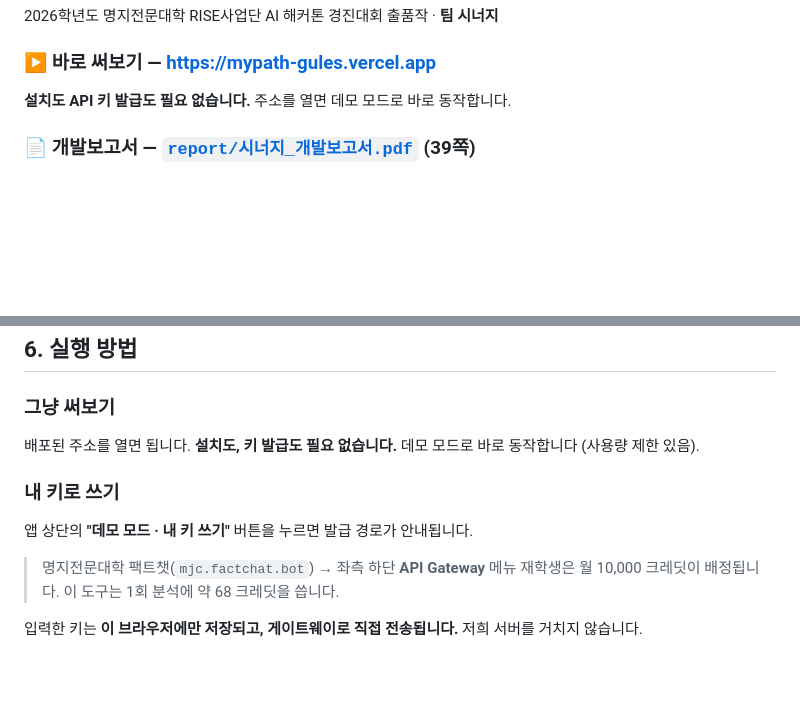
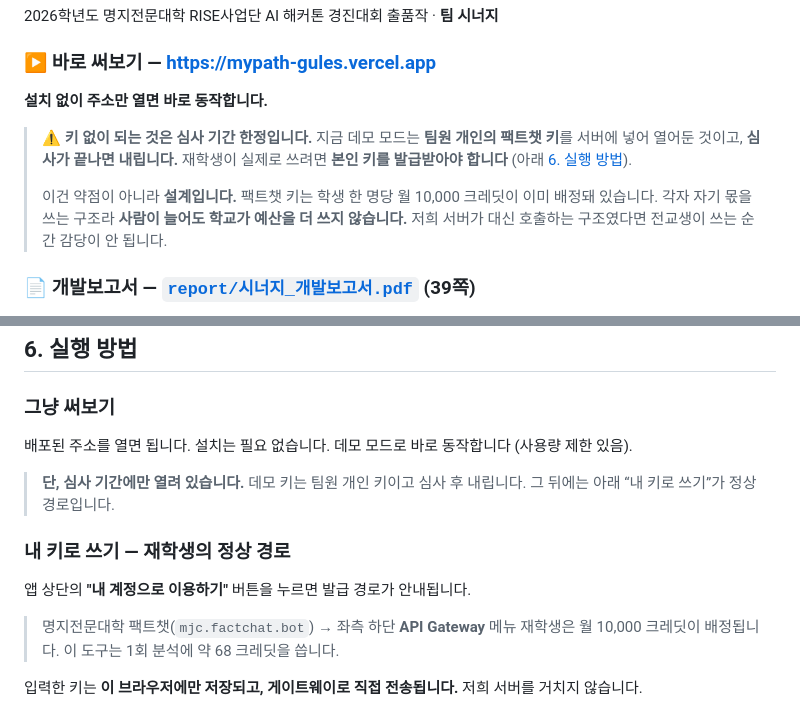
Before and after one commit to scyscu153-byte/mypath, a Markdown page: README.md, 2 parts joined by grey strips. GitHub-like rendering; blank space fills up the shorter version.

Commit message:
키 없이 되는 것은 심사 기간 한정임을 명시한다
README 가 '설치도 API 키 발급도 필요 없습니다'라고 단정하고 있었다.
데모 키는 팀원 개인 키이고 심사가 끝나면 내린다.
재학생이 실제로 쓰려면 본인 키가 필요하므로 그대로 두면 거짓말이 된다.

같은 함정을 보고서 표지에서 한 번 잡아 고쳤는데 README 에는 남아 있었다.

그리고 이건 약점이 아니라 설계다 — 팩트챗 키는 학생 한 명당 월 10,000 크레딧이
이미 배정돼 있고, 각자 자기 몫을 쓰므로 사람이 늘어도 학교 예산이 늘지 않는다.
우리 서버가 대신 호출하는 구조였다면 전교생이 쓰는 순간 감당이 안 된다.
그 논리를 함께 적어 한계가 아니라 구조로 읽히게 했다.

헤더 버튼 이름도 현재 UI(내 계정으로 이용하기)에 맞췄다.

Co-Authored-By: Claude Opus 5 (1M context) <noreply@anthropic.com>

```diff
--- a/README.md
+++ b/README.md
@@ -7,7 +7,15 @@
 
 ### ▶ 바로 써보기 — https://mypath-gules.vercel.app
 
-**설치도 API 키 발급도 필요 없습니다.** 주소를 열면 데모 모드로 바로 동작합니다.
+**설치 없이 주소만 열면 바로 동작합니다.**
+
+> ⚠️ **키 없이 되는 것은 심사 기간 한정입니다.**
+> 지금 데모 모드는 **팀원 개인의 팩트챗 키**를 서버에 넣어 열어둔 것이고, **심사가 끝나면 내립니다.**
+> 재학생이 실제로 쓰려면 **본인 키를 발급받아야 합니다** (아래 [6. 실행 방법](#6-실행-방법)).
+>
+> 이건 약점이 아니라 **설계입니다.** 팩트챗 키는 학생 한 명당 월 10,000 크레딧이 이미 배정돼 있습니다.
+> 각자 자기 몫을 쓰는 구조라 **사람이 늘어도 학교가 예산을 더 쓰지 않습니다.**
+> 저희 서버가 대신 호출하는 구조였다면 전교생이 쓰는 순간 감당이 안 됩니다.
 
 ### 📄 개발보고서 — [`report/시너지_개발보고서.pdf`](report/시너지_개발보고서.pdf) (39쪽)
 
@@ -287,12 +295,15 @@ CareerBridge :  목표 →  (요구 역량)    →  내가 맞춰야 할 것을
 
 ### 그냥 써보기
 
-배포된 주소를 열면 됩니다. **설치도, 키 발급도 필요 없습니다.**
+배포된 주소를 열면 됩니다. 설치는 필요 없습니다.
 데모 모드로 바로 동작합니다 (사용량 제한 있음).
 
-### 내 키로 쓰기
+> **단, 심사 기간에만 열려 있습니다.** 데모 키는 팀원 개인 키이고 심사 후 내립니다.
+> 그 뒤에는 아래 “내 키로 쓰기”가 정상 경로입니다.
 
-앱 상단의 **"데모 모드 · 내 키 쓰기"** 버튼을 누르면 발급 경로가 안내됩니다.
+### 내 키로 쓰기 — 재학생의 정상 경로
+
+앱 상단의 **"내 계정으로 이용하기"** 버튼을 누르면 발급 경로가 안내됩니다.
 
 > 명지전문대학 팩트챗(`mjc.factchat.bot`) → 좌측 하단 **API Gateway** 메뉴
 > 재학생은 월 10,000 크레딧이 배정됩니다. 이 도구는 1회 분석에 약 68 크레딧을 씁니다.
```
